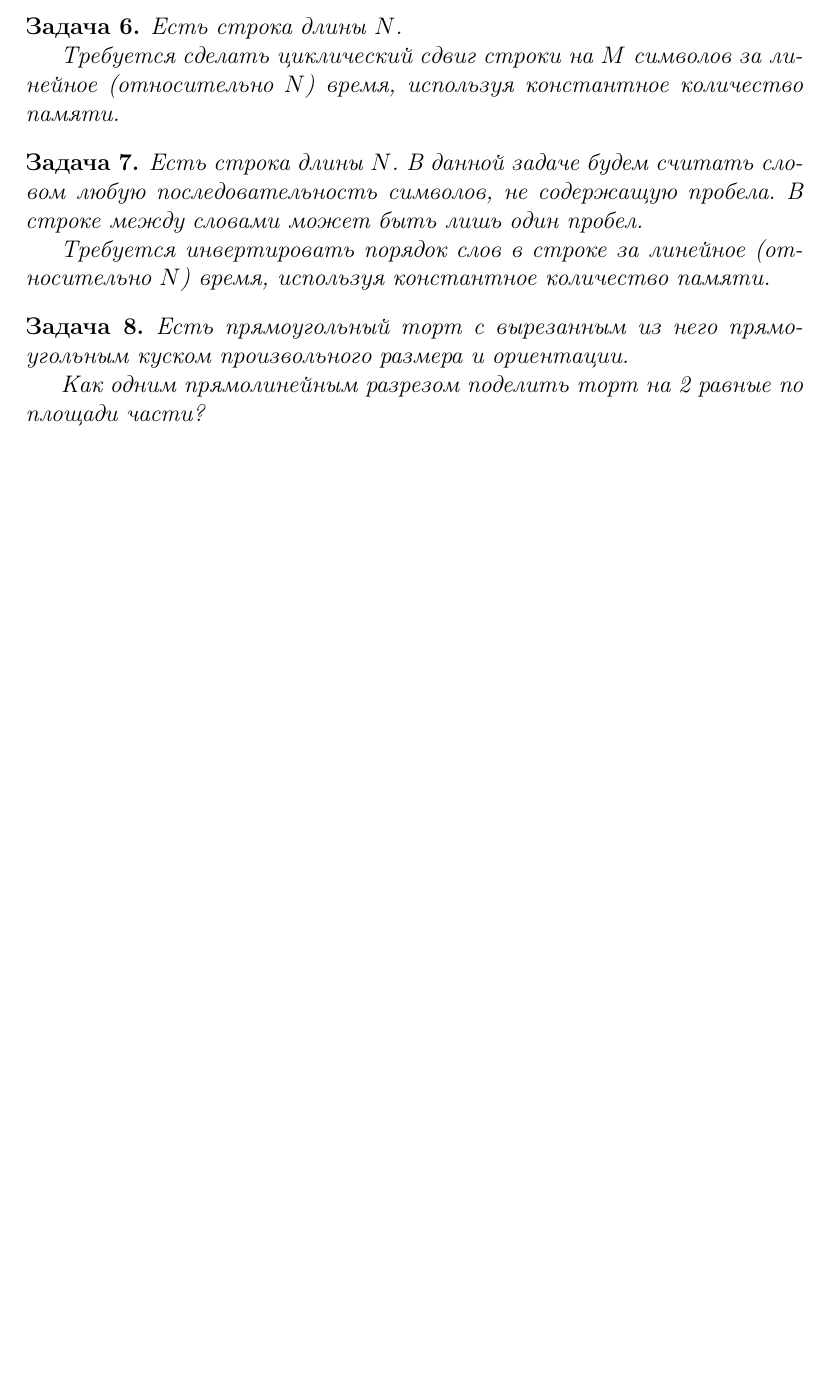
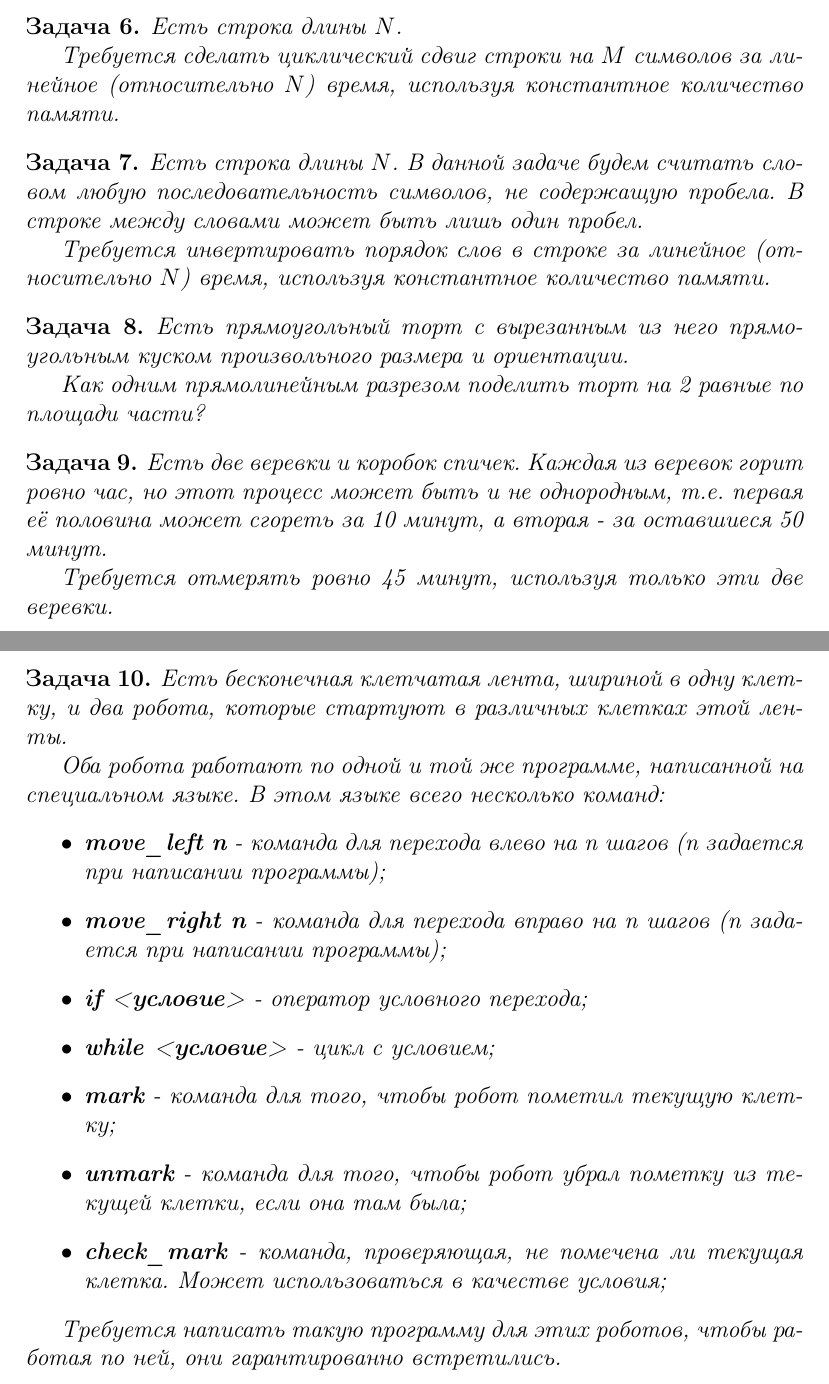
Before and after one commit to LuckyGeck/MindTricks, a LaTeX document (mindtricks.tex, which reads tasks/chap1.tex): part of page 4 of 5 before the commit and two parts of pages 4 and 5 of 6 after it, the two joined at a grey line, cut so that both start at the same text, the shorter picture padded with empty space. Compiled offline with pdfLaTeX.

Commit message:
Added robots-on-a-line and two-wires-burn tasks.

```diff
--- a/tasks/chap1.tex
+++ b/tasks/chap1.tex
@@ -67,4 +67,31 @@
 Есть прямоугольный торт с вырезанным из него прямоугольным куском произвольного размера и ориентации.
 
 Как одним прямолинейным разрезом поделить торт на 2 равные по площади части?
+
 \end{problem}
+\begin{problem}
+
+Есть две веревки и коробок спичек. Каждая из веревок горит ровно час, но этот процесс может быть и не однородным, т.е. первая её половина может сгореть за 10 минут, а вторая - за оставшиеся 50 минут.
+
+Требуется отмерять ровно 45 минут, используя только эти две веревки.
+
+\end{problem}
+\begin{problem}
+
+Есть бесконечная клетчатая лента, шириной в одну клетку, и два робота, которые стартуют в различных клетках этой ленты.
+
+Оба робота работают по одной и той же программе, написанной на специальном языке.
+В этом языке всего несколько команд:
+\begin{itemize}
+\item \textbf{move\_left n} - команда для перехода влево на n шагов (n задается при написании программы);
+\item \textbf{move\_right n} - команда для перехода вправо на n шагов (n задается при написании программы);
+\item \textbf{if <условие>} - оператор условного перехода;
+\item \textbf{while <условие>} - цикл с условием;
+\item \textbf{mark} - команда для того, чтобы робот пометил текущую клетку;
+\item \textbf{unmark} - команда для того, чтобы робот убрал пометку из текущей клетки, если она там была;
+\item \textbf{check\_mark} - команда, проверяющая, не помечена ли текущая клетка. Может использоваться в качестве условия;
+\end{itemize}
+
+Требуется написать такую программу для этих роботов, чтобы работая по ней, они гарантированно встретились.
+
+\end{problem}
```
